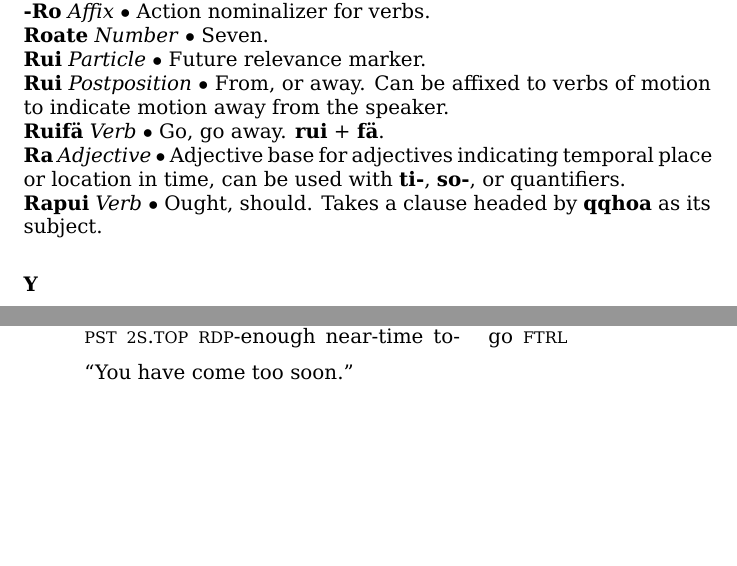
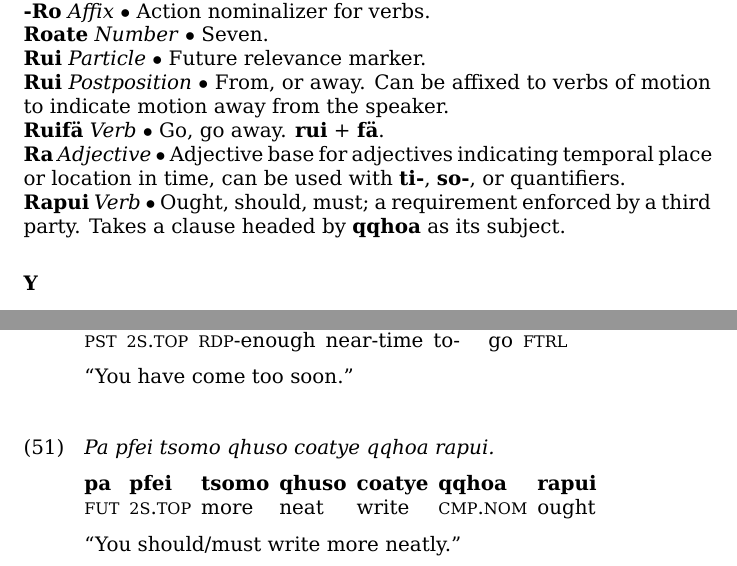
Before and after one commit to faiuwle/qucheanya, a LaTeX document (qucheanya.tex): two parts of pages 34 and 42 of 42, joined at a grey line, cut so that both start at the same text, the shorter picture padded with empty space. Compiled offline with XeLaTeX.

Commit message:
Add one more sentence

```diff
--- a/qucheanya.tex
+++ b/qucheanya.tex
@@ -933,7 +937,7 @@ The words (\textbf{ti})\textbf{titsai}, (\textbf{so})\textbf{sotsai}, (\textbf{t
 
 \entry{Ra}{Adjective}{Adjective base for adjectives indicating temporal place or location in time, can be used with \textbf{ti-}, \textbf{so-}, or quantifiers.}
 
-\entry{Rapui}{Verb}{Ought, should. Takes a clause headed by \textbf{qqhoa} as its subject.}
+\entry{Rapui}{Verb}{Ought, should, must; a requirement enforced by a third party. Takes a clause headed by \textbf{qqhoa} as its subject.}
 
 \subsubsection*{Y}
 
@@ -1291,4 +1295,11 @@ Similarly to (\getref{animals}), \textbf{nulole} can modify either the noun or t
 \glb \scap{PST} \scapp{2S}{TOP} \scap{RDP}- enough near- time to- go \scap{FTRL} //
 \glft ``You have come too soon.'' //
 \endgl \xe
+
+\ex[lingstyle=QuCheanya] \begingl
+\glpreamble Pa pfei tsomo qhuso coatye qqhoa rapui. //
+\gla pa pfei tsomo qhuso coatye qqhoa rapui //
+\glb \scap{FUT} \scapp{2S}{TOP} more neat write \scapp{CMP}{NOM} ought //
+\glft ``You should/must write more neatly.'' //
+\endgl \xe
 \end{document}
```
Also changed, not shown: qucheanya.pdf, qucheanya.tex (14 more changed lines).
